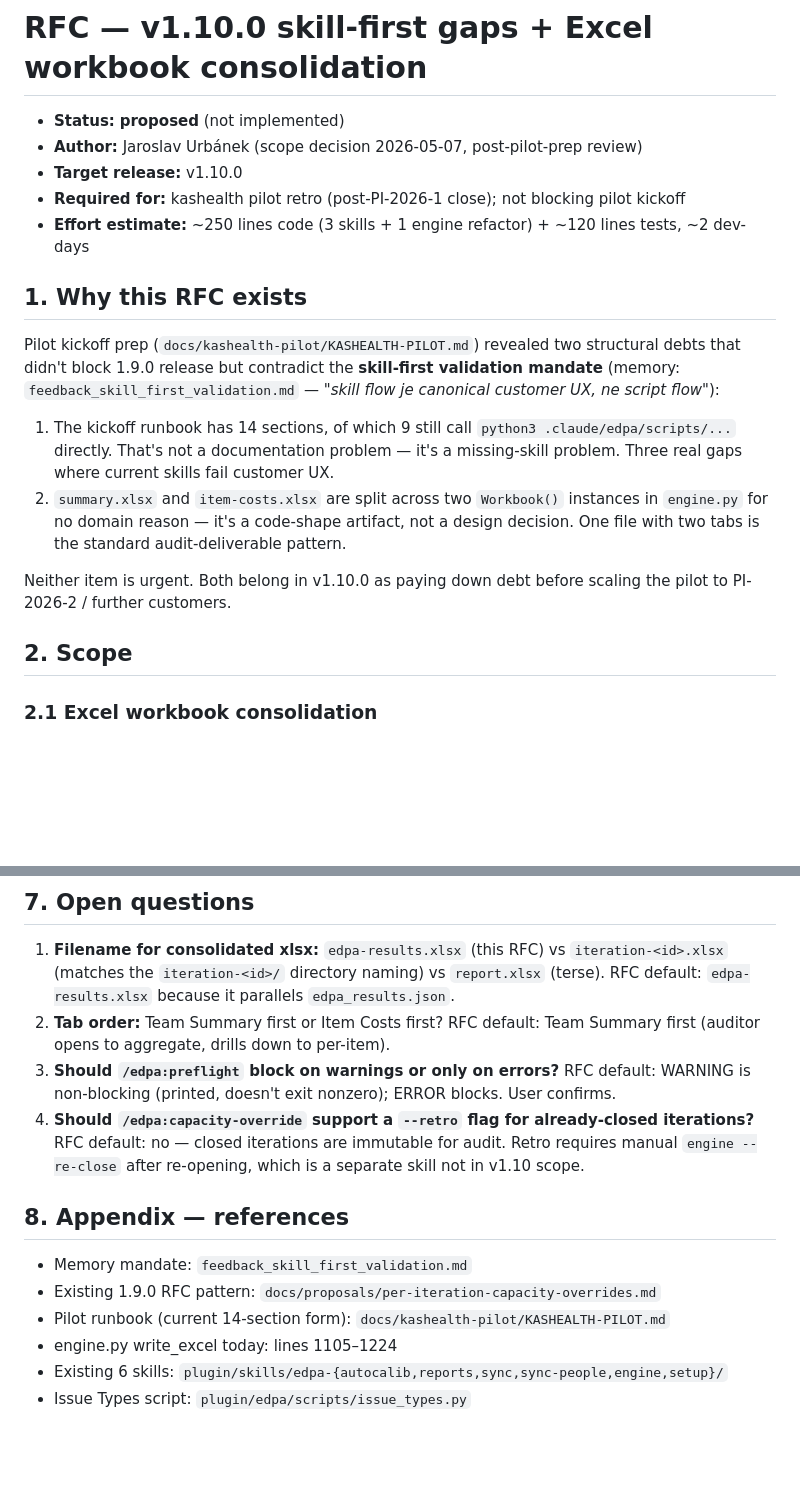
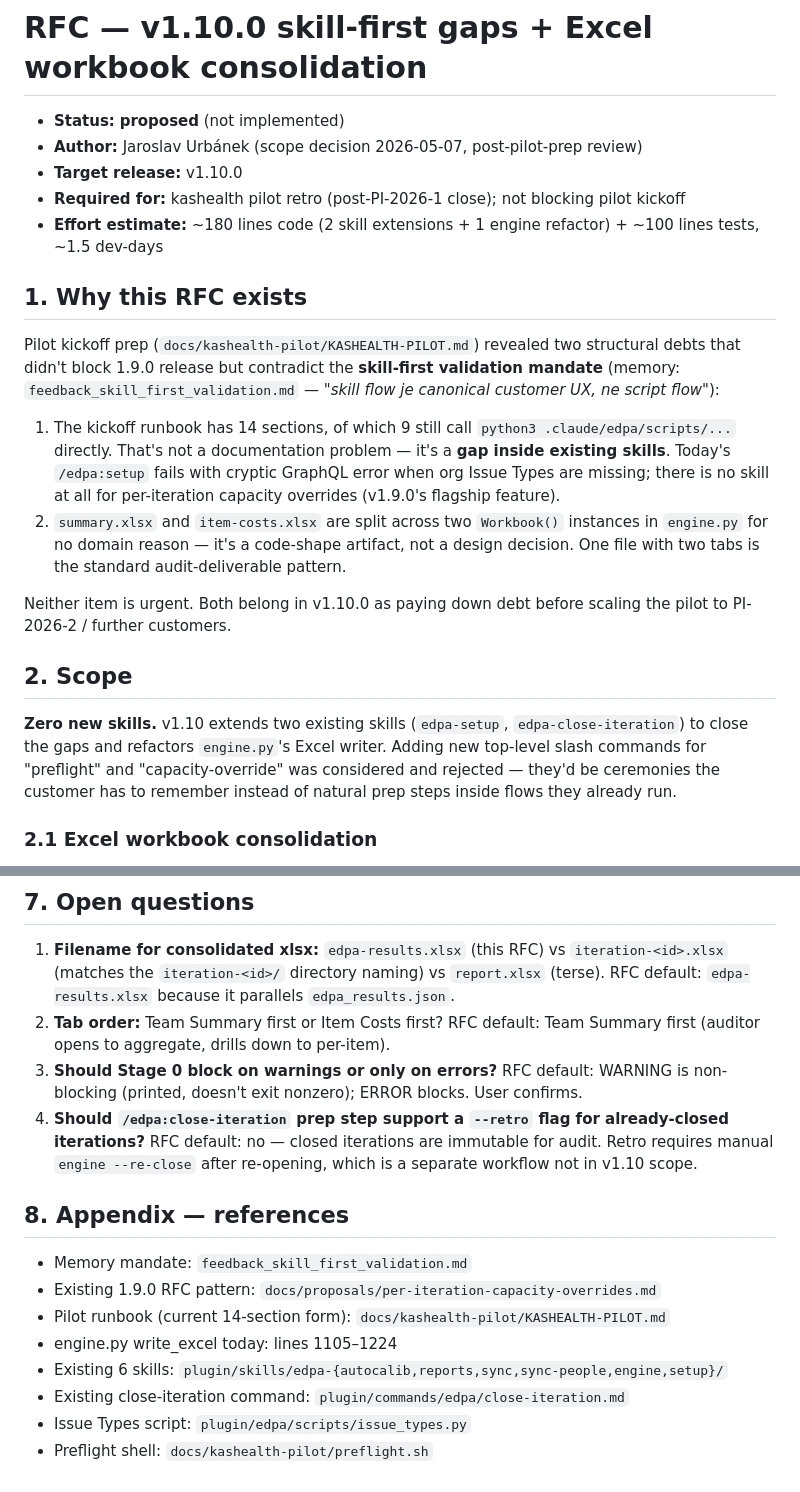
Before and after one commit to technomaton/edpa, a Markdown page: docs/proposals/v1.10-skill-first-gaps-and-excel-consolidation.md, 2 parts joined by grey strips. GitHub-like rendering; blank space fills up the shorter version.

```diff
--- a/docs/proposals/v1.10-skill-first-gaps-and-excel-consolidation.md
+++ b/docs/proposals/v1.10-skill-first-gaps-and-excel-consolidation.md
@@ -4,7 +4,7 @@
 - **Author:** Jaroslav Urbánek (scope decision 2026-05-07, post-pilot-prep review)
 - **Target release:** v1.10.0
 - **Required for:** kashealth pilot retro (post-PI-2026-1 close); not blocking pilot kickoff
-- **Effort estimate:** ~250 lines code (3 skills + 1 engine refactor) + ~120 lines tests, ~2 dev-days
+- **Effort estimate:** ~180 lines code (2 skill extensions + 1 engine refactor) + ~100 lines tests, ~1.5 dev-days
 
 ## 1. Why this RFC exists
 
@@ -16,8 +16,10 @@ customer UX, ne script flow"*):
 
 1. The kickoff runbook has 14 sections, of which 9 still call
    `python3 .claude/edpa/scripts/...` directly. That's not a
-   documentation problem — it's a missing-skill problem. Three
-   real gaps where current skills fail customer UX.
+   documentation problem — it's a **gap inside existing skills**.
+   Today's `/edpa:setup` fails with cryptic GraphQL error when
+   org Issue Types are missing; there is no skill at all for
+   per-iteration capacity overrides (v1.9.0's flagship feature).
 2. `summary.xlsx` and `item-costs.xlsx` are split across two
    `Workbook()` instances in `engine.py` for no domain reason —
    it's a code-shape artifact, not a design decision. One file
@@ -27,6 +29,14 @@ Neither item is urgent. Both belong in v1.10.0 as paying down
 debt before scaling the pilot to PI-2026-2 / further customers.
 
 ## 2. Scope
+
+**Zero new skills.** v1.10 extends two existing skills
+(`edpa-setup`, `edpa-close-iteration`) to close the gaps and
+refactors `engine.py`'s Excel writer. Adding new top-level
+slash commands for "preflight" and "capacity-override" was
+considered and rejected — they'd be ceremonies the customer
+has to remember instead of natural prep steps inside flows
+they already run.
 
 ### 2.1 Excel workbook consolidation
 
@@ -213,14 +252,14 @@ remaining gap.
 2. **Tab order:** Team Summary first or Item Costs first?
    RFC default: Team Summary first (auditor opens to aggregate,
    drills down to per-item).
-3. **Should `/edpa:preflight` block on warnings or only on errors?**
+3. **Should Stage 0 block on warnings or only on errors?**
    RFC default: WARNING is non-blocking (printed, doesn't exit
    nonzero); ERROR blocks. User confirms.
-4. **Should `/edpa:capacity-override` support a `--retro` flag for
-   already-closed iterations?** RFC default: no — closed iterations
-   are immutable for audit. Retro requires manual `engine
-   --re-close` after re-opening, which is a separate skill not in
-   v1.10 scope.
+4. **Should `/edpa:close-iteration` prep step support a `--retro`
+   flag for already-closed iterations?** RFC default: no — closed
+   iterations are immutable for audit. Retro requires manual
+   `engine --re-close` after re-opening, which is a separate
+   workflow not in v1.10 scope.
 
 ## 8. Appendix — references
 
@@ -229,4 +268,6 @@ remaining gap.
 - Pilot runbook (current 14-section form): `docs/kashealth-pilot/KASHEALTH-PILOT.md`
 - engine.py write_excel today: lines 1105–1224
 - Existing 6 skills: `plugin/skills/edpa-{autocalib,reports,sync,sync-people,engine,setup}/`
+- Existing close-iteration command: `plugin/commands/edpa/close-iteration.md`
 - Issue Types script: `plugin/edpa/scripts/issue_types.py`
+- Preflight shell: `docs/kashealth-pilot/preflight.sh`
```
Also changed, not shown: other parts of docs/proposals/v1.10-skill-first-gaps-and-excel-consolidation.md (+99 -70 lines), CHANGELOG.md (+19 -16 lines).
